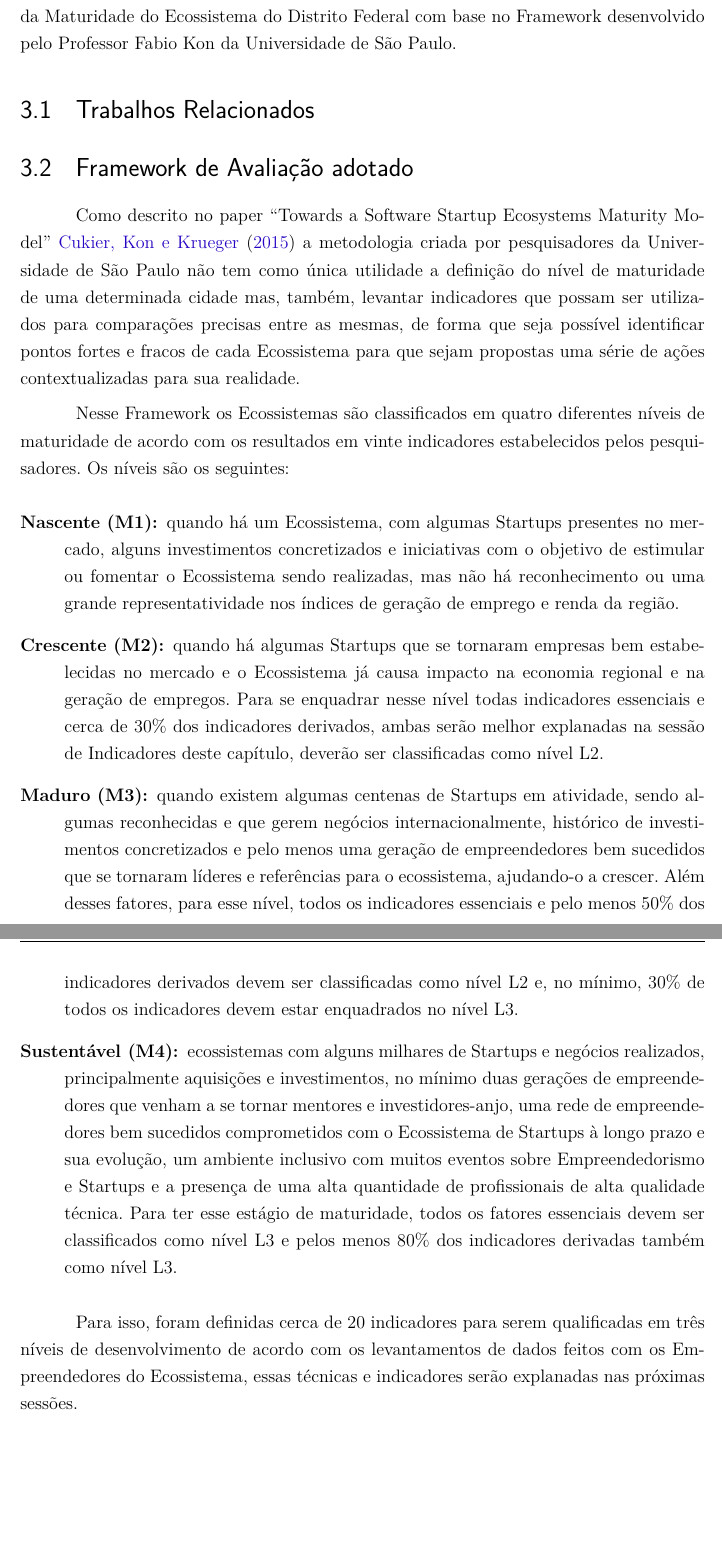
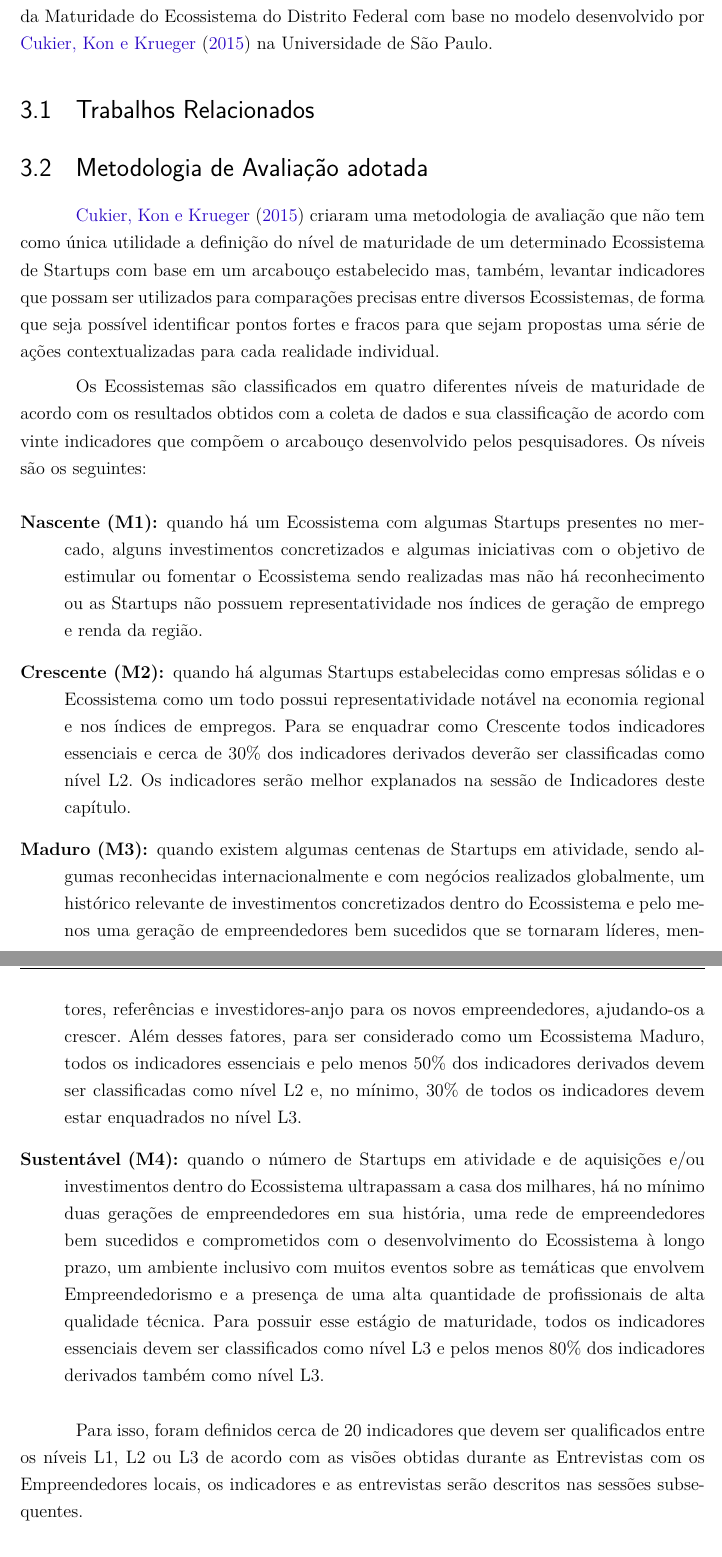
Before and after one commit to educastro/TCC_EduardoCastro_AvaliacaoDoEcossistemaDeStartupsDoDF, a LaTeX thesis (tcc.tex, which reads capitulos/3-metodologia.tex): two parts of pages 15 and 16 of 24, joined at a grey line, cut so that both start at the same text, the shorter picture padded with empty space. Compiled offline with pdfLaTeX.

Commit message:
fixed some stuff on methodology

```diff
--- a/capitulos/3-metodologia.tex
+++ b/capitulos/3-metodologia.tex
@@ -1,34 +1,26 @@
 \chapter[Metodologia]{Metodologia}
 \label{cap-metodologia}
 
-Este capítulo aborda sobre a Metodologia de Pesquisa utilizada para a Avaliação da Maturidade do Ecossistema do Distrito Federal com base no Framework desenvolvido
-pelo Professor Fabio Kon da Universidade de São Paulo.
+Este capítulo aborda sobre a Metodologia de Pesquisa utilizada para a Avaliação da Maturidade do Ecossistema do Distrito Federal com base no modelo desenvolvido por \citeonline{kon2015} na Universidade de São Paulo.
 
 \section{Trabalhos Relacionados}
 \label{section:trabalhos_relacionados}
 
-\section{Framework de Avaliação adotado}
+\section{Metodologia de Avaliação adotada}
 \label{section:framework_adotado}
 
-Como descrito no paper ``Towards a Software Startup Ecosystems Maturity Model''~\citeonline{kon2015} a metodologia criada por pesquisadores da Universidade de São Paulo não tem como única utilidade
-a definição do nível de maturidade de uma determinada cidade mas, também, levantar indicadores que possam ser utilizados para comparações precisas entre as mesmas, de forma que seja possível
-identificar pontos fortes e fracos de cada Ecossistema para que sejam propostas uma série de ações contextualizadas para sua realidade.
+\citeonline{kon2015} criaram uma metodologia de avaliação que não tem como única utilidade a definição do nível de maturidade de um determinado Ecossistema de Startups com base em um arcabouço estabelecido mas, também, levantar indicadores que possam ser utilizados para comparações precisas entre diversos Ecossistemas, de forma que seja possível identificar pontos fortes e fracos para que sejam propostas uma série de ações contextualizadas para cada realidade individual.
 
-Nesse Framework os Ecossistemas são classificados em quatro diferentes níveis de maturidade de acordo com os resultados em vinte indicadores estabelecidos pelos pesquisadores. Os níveis são os seguintes:
+Os Ecossistemas são classificados em quatro diferentes níveis de maturidade de acordo com os resultados obtidos com a coleta de dados e sua classificação de acordo com vinte indicadores que compõem o arcabouço desenvolvido pelos pesquisadores. Os níveis são os seguintes:
 
 \begin{description}
-  \item [Nascente (M1):] quando há um Ecossistema, com algumas Startups presentes no mercado, alguns investimentos concretizados e iniciativas com o objetivo de estimular ou fomentar o Ecossistema sendo
-  realizadas, mas não há reconhecimento ou uma grande representatividade nos índices de geração de emprego e renda da região.
-  \item [Crescente (M2):] quando há algumas Startups que se tornaram empresas bem estabelecidas no mercado e o Ecossistema já causa impacto na economia regional e na geração de empregos. Para se enquadrar
-  nesse nível todas indicadores essenciais e cerca de 30\% dos indicadores derivados, ambas serão melhor explanadas na sessão de Indicadores deste capítulo, deverão ser classificadas como nível L2.
-  \item [Maduro (M3):] quando existem algumas centenas de Startups em atividade, sendo algumas reconhecidas e que gerem negócios internacionalmente, histórico de investimentos concretizados e
-  pelo menos uma geração de empreendedores bem sucedidos que se tornaram líderes e referências para o ecossistema, ajudando-o a crescer. Além desses fatores, para esse nível, todos os indicadores essenciais
-  e pelo menos 50\% dos indicadores derivados devem ser classificadas como nível L2 e, no mínimo, 30\% de todos os indicadores devem estar enquadrados no nível L3.
-  \item [Sustentável (M4):] ecossistemas com alguns milhares de Startups e negócios realizados, principalmente aquisições e investimentos, no mínimo duas gerações de empreendedores que venham a
-  se tornar mentores e investidores-anjo, uma rede de empreendedores bem sucedidos comprometidos com o Ecossistema de Startups à longo prazo e sua evolução, um ambiente inclusivo com muitos
-  eventos sobre Empreendedorismo e Startups e a presença de uma alta quantidade de profissionais de alta qualidade técnica. Para ter esse estágio de maturidade, todos os fatores essenciais devem
-  ser classificados como nível L3 e pelos menos 80\% dos indicadores derivadas também como nível L3.
+  \item [Nascente (M1):] quando há um Ecossistema com algumas Startups presentes no mercado, alguns investimentos concretizados e algumas iniciativas com o objetivo de estimular ou fomentar o Ecossistema sendo realizadas mas não há reconhecimento ou as Startups não possuem representatividade nos índices de geração de emprego e renda da região.
+
+  \item [Crescente (M2):] quando há algumas Startups estabelecidas como empresas sólidas e o Ecossistema como um todo possui representatividade notável na economia regional e nos índices de empregos. Para se enquadrar como Crescente todos indicadores essenciais e cerca de 30\% dos indicadores derivados deverão ser classificadas como nível L2. Os indicadores serão melhor explanados na sessão de Indicadores deste capítulo.
+
+  \item [Maduro (M3):] quando existem algumas centenas de Startups em atividade, sendo algumas reconhecidas internacionalmente e com negócios realizados globalmente, um histórico relevante de investimentos concretizados dentro do Ecossistema e pelo menos uma geração de empreendedores bem sucedidos que se tornaram líderes, mentores, referências e investidores-anjo para os novos empreendedores, ajudando-os a crescer. Além desses fatores, para ser considerado como um Ecossistema Maduro, todos os indicadores essenciais e pelo menos 50\% dos indicadores derivados devem ser classificadas como nível L2 e, no mínimo, 30\% de todos os indicadores devem estar enquadrados no nível L3.
+
+  \item [Sustentável (M4):] quando o número de Startups em atividade e de aquisições e/ou investimentos dentro do Ecossistema ultrapassam a casa dos milhares, há no mínimo duas gerações de empreendedores em sua história, uma rede de empreendedores bem sucedidos e comprometidos com o desenvolvimento do Ecossistema à longo prazo, um ambiente inclusivo com muitos eventos sobre as temáticas que envolvem Empreendedorismo e a presença de uma alta quantidade de profissionais de alta qualidade técnica. Para possuir esse estágio de maturidade, todos os indicadores essenciais devem ser classificados como nível L3 e pelos menos 80\% dos indicadores derivados também como nível L3.
 \end{description}
 
-Para isso, foram definidas cerca de 20 indicadores para serem qualificadas em três níveis de desenvolvimento de acordo com os levantamentos de dados feitos com os Empreendedores do Ecossistema, essas
-técnicas e indicadores serão explanadas nas próximas sessões.
+Para isso, foram definidos cerca de 20 indicadores que devem ser qualificados entre os níveis L1, L2 ou L3 de acordo com as visões obtidas durante as Entrevistas com os Empreendedores locais, os indicadores e as entrevistas serão descritos nas sessões subsequentes.
@@ -34,0 +45 @@ técnicas e indicadores serão explanadas nas próximas sessões.
+  \item Qualidade do Capital Humano:
```
Also changed, not shown: capitulos/3-metodologia.tex (51 more changed lines).
